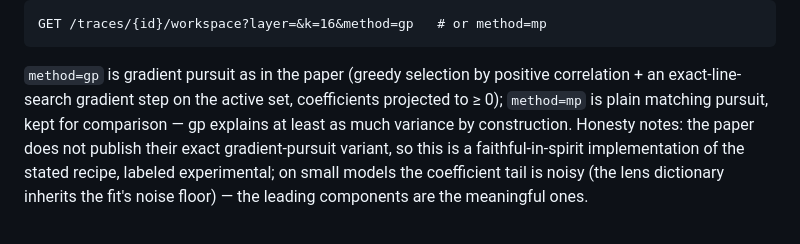
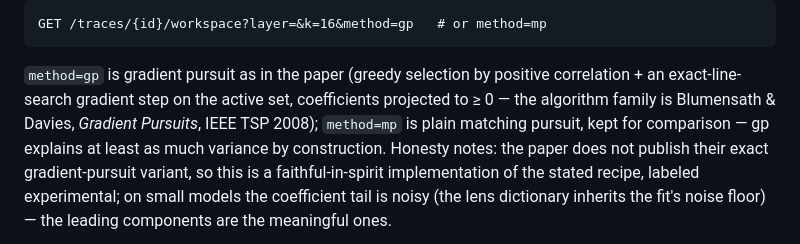
Before and after one commit to moudrkat/brainscope, a Markdown page: docs/jlens.md, the part around one of its changes. GitHub-like rendering.

Commit message:
docs: explanatory diagrams for the transport and the workspace decomposition; cite Blumensath & Davies for gradient pursuit

```diff
--- a/docs/jlens.md
+++ b/docs/jlens.md
@@ -167,7 +181,8 @@ GET /traces/{id}/workspace?layer=&k=16&method=gp   # or method=mp
 
 `method=gp` is gradient pursuit as in the paper (greedy selection by
 positive correlation + an exact-line-search gradient step on the active
-set, coefficients projected to ≥ 0); `method=mp` is plain matching pursuit,
+set, coefficients projected to ≥ 0 — the algorithm family is Blumensath &
+Davies, *Gradient Pursuits*, IEEE TSP 2008); `method=mp` is plain matching pursuit,
 kept for comparison — gp explains at least as much variance by
 construction. Honesty notes: the paper does not publish their exact
 gradient-pursuit variant, so this is a faithful-in-spirit implementation of
```
Also changed, not shown: other parts of docs/jlens.md (+14 -0 lines).
